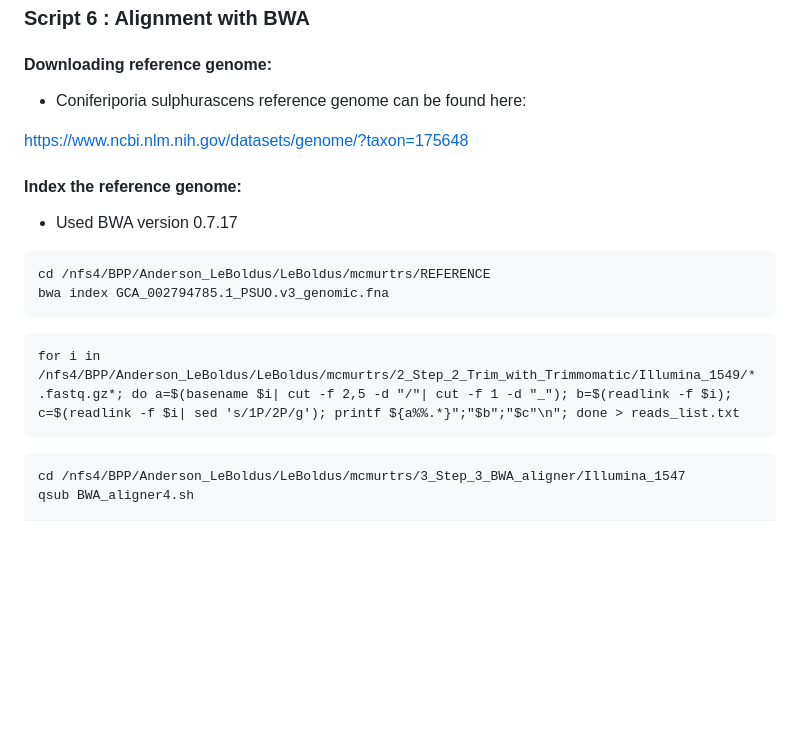
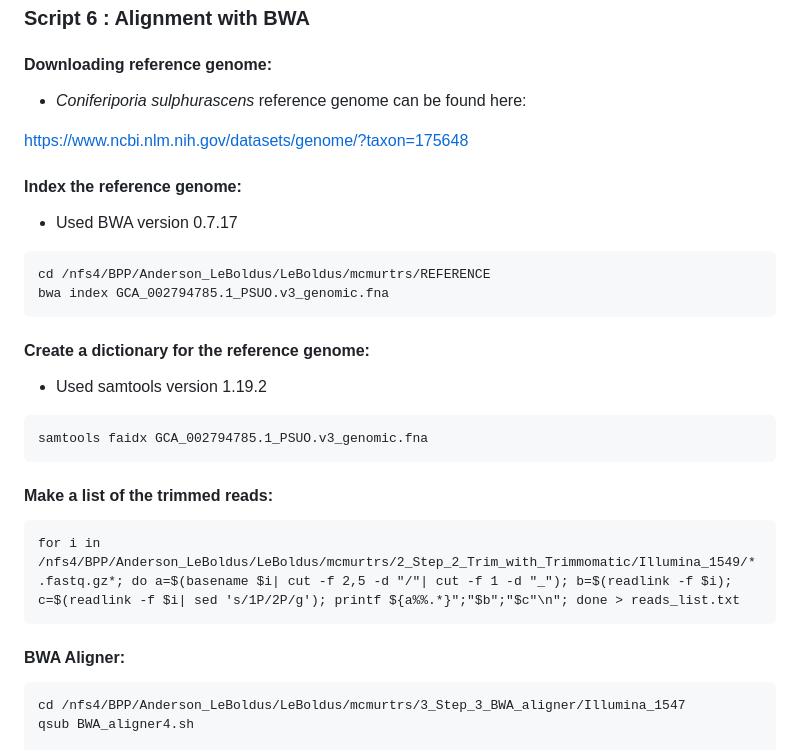
Before and after one commit to mcmurtrs/Cs_pop_gen, a Markdown page: Post_processing_methods/readme.md, the part around the change. Drawn GitHub-style; blank space fills up the shorter version.

````diff
--- a/Post_processing_methods/readme.md
+++ b/Post_processing_methods/readme.md
@@ -158,7 +158,7 @@ https://github.com/mcmurtrs/lrr.fastqc.github.io/blob/main/README.md
 
 #### Downloading reference genome:
 
-- Coniferiporia sulphurascens reference genome can be found here:
+- *Coniferiporia sulphurascens* reference genome can be found here:
 
  https://www.ncbi.nlm.nih.gov/datasets/genome/?taxon=175648
 
@@ -170,9 +170,19 @@ cd /nfs4/BPP/Anderson_LeBoldus/LeBoldus/mcmurtrs/REFERENCE
 bwa index GCA_002794785.1_PSUO.v3_genomic.fna
 ```
 
+#### Create a dictionary for the reference genome:
+- Used samtools version 1.19.2
+
+```
+samtools faidx GCA_002794785.1_PSUO.v3_genomic.fna
+```
+#### Make a list of the trimmed reads:
+
 ```
 for i in /nfs4/BPP/Anderson_LeBoldus/LeBoldus/mcmurtrs/2_Step_2_Trim_with_Trimmomatic/Illumina_1549/*.fastq.gz*; do a=$(basename $i| cut -f 2,5 -d "/"| cut -f 1 -d "_"); b=$(readlink -f $i); c=$(readlink -f $i| sed 's/1P/2P/g'); printf ${a%%.*}";"$b";"$c"\n"; done > reads_list.txt
 ```
+
+#### BWA Aligner:
 
 ```
 cd /nfs4/BPP/Anderson_LeBoldus/LeBoldus/mcmurtrs/3_Step_3_BWA_aligner/Illumina_1547
````
